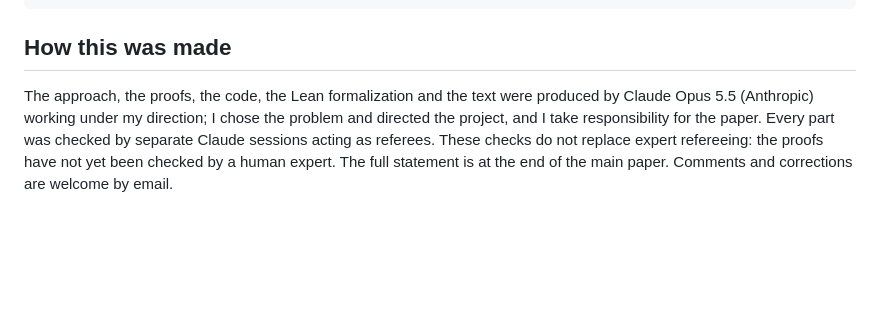
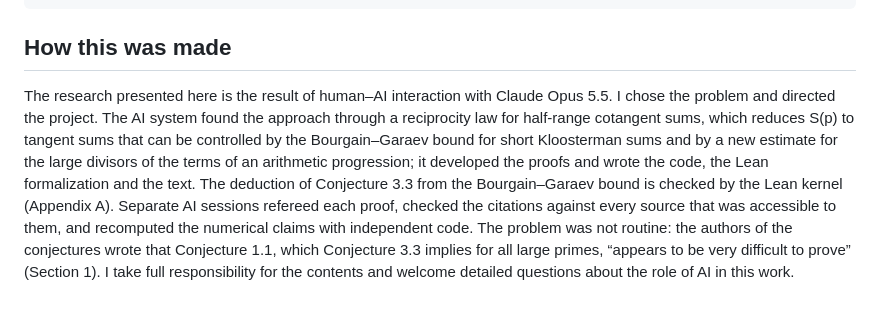
Before and after one commit to samsonmaximus/theta-sum, a Markdown page: README.md, the part around the change. GitHub-like rendering; blank space fills up the shorter version.

```diff
--- a/README.md
+++ b/README.md
@@ -46,4 +46,4 @@ lake build
 
 ## How this was made
 
-The approach, the proofs, the code, the Lean formalization and the text were produced by Claude Opus 5.5 (Anthropic) working under my direction; I chose the problem and directed the project, and I take responsibility for the paper. Every part was checked by separate Claude sessions acting as referees. These checks do not replace expert refereeing: the proofs have not yet been checked by a human expert. The full statement is at the end of the main paper. Comments and corrections are welcome by email.
+The research presented here is the result of human–AI interaction with Claude Opus 5.5. I chose the problem and directed the project. The AI system found the approach through a reciprocity law for half-range cotangent sums, which reduces S(p) to tangent sums that can be controlled by the Bourgain–Garaev bound for short Kloosterman sums and by a new estimate for the large divisors of the terms of an arithmetic progression; it developed the proofs and wrote the code, the Lean formalization and the text. The deduction of Conjecture 3.3 from the Bourgain–Garaev bound is checked by the Lean kernel (Appendix A). Separate AI sessions refereed each proof, checked the citations against every source that was accessible to them, and recomputed the numerical claims with independent code. The problem was not routine: the authors of the conjectures wrote that Conjecture 1.1, which Conjecture 3.3 implies for all large primes, “appears to be very difficult to prove” (Section 1). I take full responsibility for the contents and welcome detailed questions about the role of AI in this work.
```
